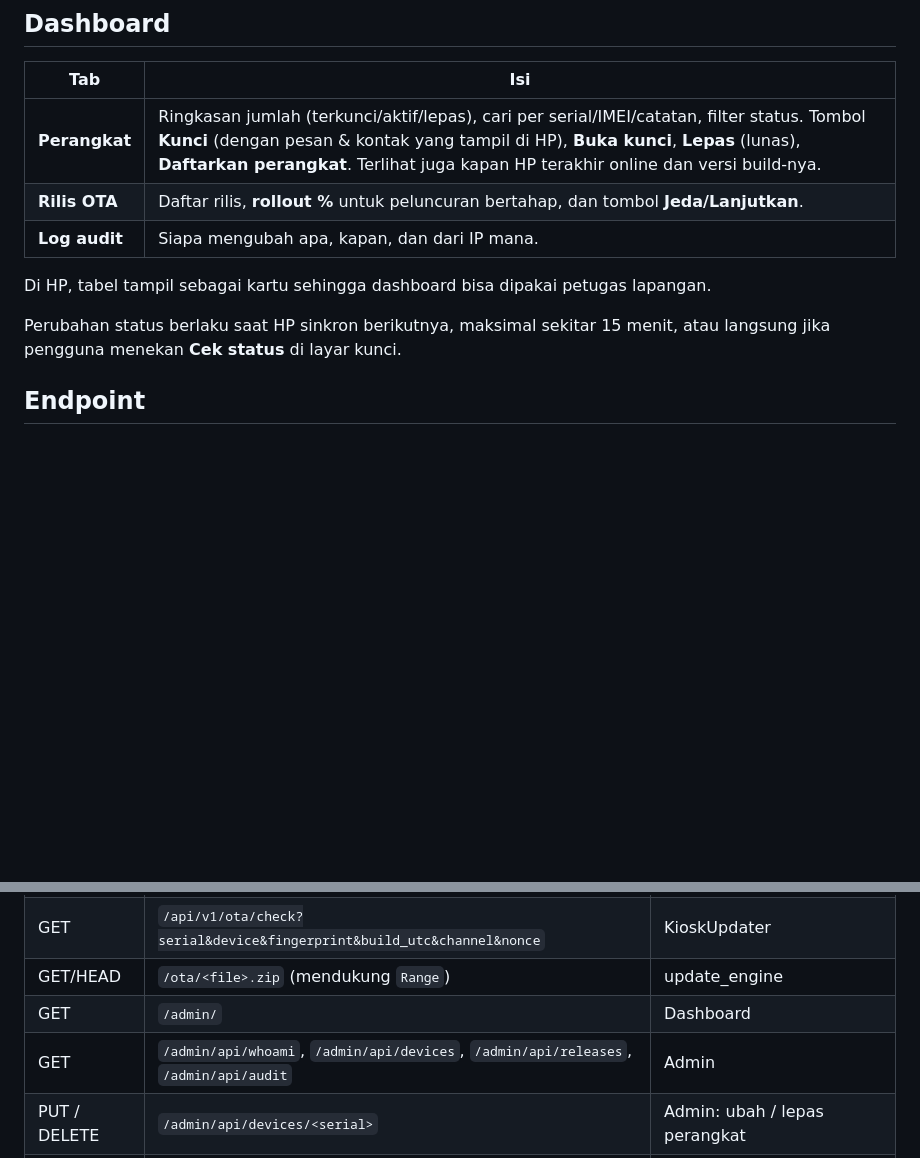
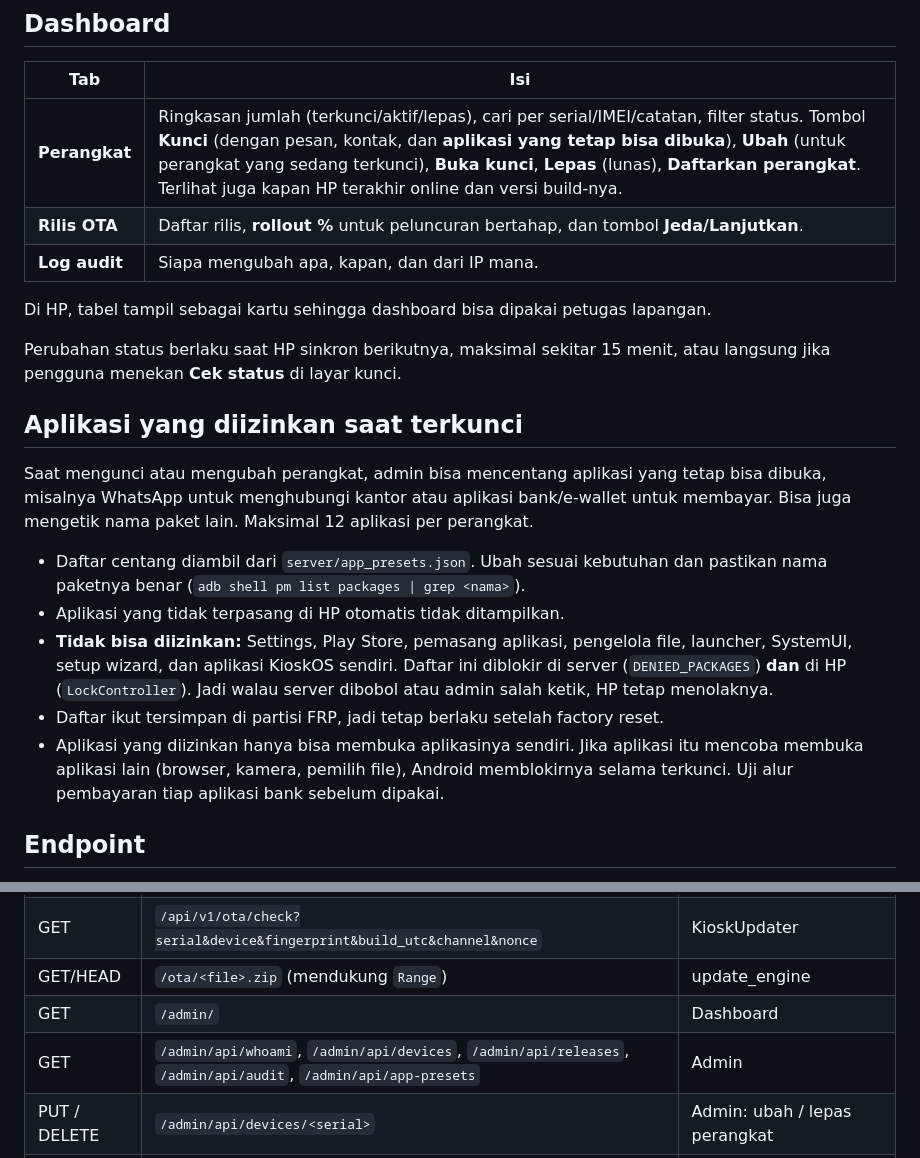
Before and after one commit to kamalkadv/kamalkadv, a Markdown page: docs/SERVER.md, 2 parts joined by grey strips. GitHub-like rendering; blank space fills up the shorter version.

```diff
--- a/docs/SERVER.md
+++ b/docs/SERVER.md
@@ -33,7 +33,7 @@ tercatat atas nama admin tersebut di **Log audit**. Untuk mencabut akses, jalank
 
 | Tab | Isi |
 |---|---|
-| **Perangkat** | Ringkasan jumlah (terkunci/aktif/lepas), cari per serial/IMEI/catatan, filter status. Tombol **Kunci** (dengan pesan & kontak yang tampil di HP), **Buka kunci**, **Lepas** (lunas), **Daftarkan perangkat**. Terlihat juga kapan HP terakhir online dan versi build-nya. |
+| **Perangkat** | Ringkasan jumlah (terkunci/aktif/lepas), cari per serial/IMEI/catatan, filter status. Tombol **Kunci** (dengan pesan, kontak, dan **aplikasi yang tetap bisa dibuka**), **Ubah** (untuk perangkat yang sedang terkunci), **Buka kunci**, **Lepas** (lunas), **Daftarkan perangkat**. Terlihat juga kapan HP terakhir online dan versi build-nya. |
 | **Rilis OTA** | Daftar rilis, **rollout %** untuk peluncuran bertahap, dan tombol **Jeda/Lanjutkan**. |
 | **Log audit** | Siapa mengubah apa, kapan, dan dari IP mana. |
 
@@ -41,6 +41,24 @@ Di HP, tabel tampil sebagai kartu sehingga dashboard bisa dipakai petugas lapang
 
 Perubahan status berlaku saat HP sinkron berikutnya, maksimal sekitar 15 menit, atau langsung
 jika pengguna menekan **Cek status** di layar kunci.
+
+## Aplikasi yang diizinkan saat terkunci
+
+Saat mengunci atau mengubah perangkat, admin bisa mencentang aplikasi yang tetap bisa dibuka,
+misalnya WhatsApp untuk menghubungi kantor atau aplikasi bank/e-wallet untuk membayar. Bisa
+juga mengetik nama paket lain. Maksimal 12 aplikasi per perangkat.
+
+- Daftar centang diambil dari `server/app_presets.json`. Ubah sesuai kebutuhan dan pastikan
+  nama paketnya benar (`adb shell pm list packages | grep <nama>`).
+- Aplikasi yang tidak terpasang di HP otomatis tidak ditampilkan.
+- **Tidak bisa diizinkan:** Settings, Play Store, pemasang aplikasi, pengelola file, launcher,
+  SystemUI, setup wizard, dan aplikasi KioskOS sendiri. Daftar ini diblokir di server
+  (`DENIED_PACKAGES`) **dan** di HP (`LockController`). Jadi walau server dibobol atau admin
+  salah ketik, HP tetap menolaknya.
+- Daftar ikut tersimpan di partisi FRP, jadi tetap berlaku setelah factory reset.
+- Aplikasi yang diizinkan hanya bisa membuka aplikasinya sendiri. Jika aplikasi itu mencoba
+  membuka aplikasi lain (browser, kamera, pemilih file), Android memblokirnya selama terkunci.
+  Uji alur pembayaran tiap aplikasi bank sebelum dipakai.
 
 ## Endpoint
 
@@ -53,7 +71,7 @@ dari request, sehingga tidak bisa dipalsukan atau diputar ulang.
 | GET | `/api/v1/ota/check?serial&device&fingerprint&build_utc&channel&nonce` | KioskUpdater |
 | GET/HEAD | `/ota/<file>.zip` (mendukung `Range`) | update_engine |
 | GET | `/admin/` | Dashboard |
-| GET | `/admin/api/whoami`, `/admin/api/devices`, `/admin/api/releases`, `/admin/api/audit` | Admin |
+| GET | `/admin/api/whoami`, `/admin/api/devices`, `/admin/api/releases`, `/admin/api/audit`, `/admin/api/app-presets` | Admin |
 | PUT / DELETE | `/admin/api/devices/<serial>` | Admin: ubah / lepas perangkat |
 | POST | `/admin/api/releases` | Admin: daftarkan rilis (`31-publish-release.sh`) |
 | PATCH | `/admin/api/releases/<id>` | Admin: `rollout`, `paused`, `channel` |
```
Also changed, not shown: README.md (+3 -2 lines), docs/TESTING.md (+5 -0 lines), docs/images/kiosklock-ui-mockup.png, 13 other files.
